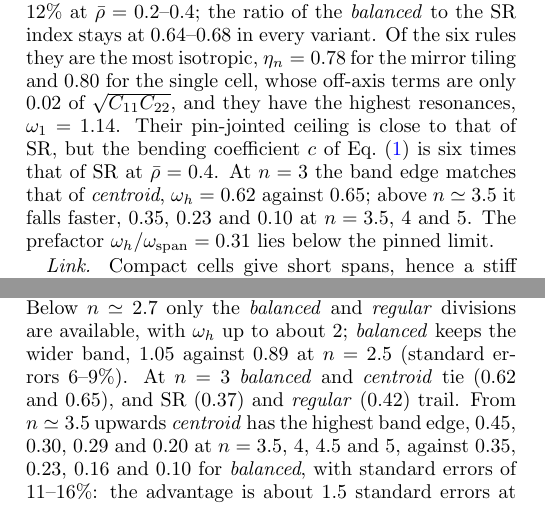
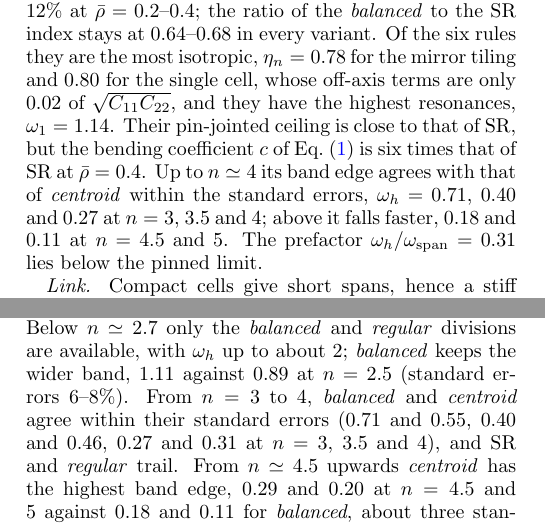
Before and after one commit to av2atgh/scalerich, a LaTeX paper (beyond/manuscript/manuscript.tex): two parts of the columns of pages 6 and 8 of 10, joined at a grey line, cut so that both start at the same text. Compiled offline with pdfLaTeX.

Commit message:
Band edges with all eight realisations: balanced and centroid tie for n = 3-4, centroid ahead from 4.5

```diff
--- a/beyond/manuscript/manuscript.tex
+++ b/beyond/manuscript/manuscript.tex
@@ -477,8 +477,9 @@ they are the most isotropic, $\eta_n=0.78$ for the mirror tiling and $0.80$ for
 cell, whose off-axis terms are only $0.02$ of $\sqrt{C_{11}C_{22}}$, and they have the highest
 resonances, $\omega_1=1.14$. Their pin-jointed ceiling is close to that of SR, but the
 bending coefficient $c$ of Eq.~(\ref{eq:ceiling}) is six times that of SR at $\bar\rho=0.4$.
-At $n=3$ the band edge matches that of \emph{centroid}, $\omega_h=0.62$ against $0.65$;
-above $n\simeq3.5$ it falls faster, $0.35$, $0.23$ and $0.10$ at $n=3.5$, $4$ and $5$. The prefactor $\omega_h/\omega_{\rm span}=0.31$ lies below the pinned
+Up to $n\simeq4$ its band edge agrees with that of \emph{centroid} within the standard
+errors, $\omega_h=0.71$, $0.40$ and $0.27$ at $n=3$, $3.5$ and $4$; above it falls faster,
+$0.18$ and $0.11$ at $n=4.5$ and $5$. The prefactor $\omega_h/\omega_{\rm span}=0.31$ lies below the pinned
 limit.
 
 \emph{Link.} Compact cells give short spans, hence a stiff frame, a low index and high
@@ -644,14 +645,13 @@ and makes the maximum less pronounced, not more.
 The ranking at equal index is measured [Fig.~\ref{fig:phys}(b)]; the network properties
 that set $\ell_*$ explain its main features. Below $n\simeq2.7$ only the
 \emph{balanced} and \emph{regular} divisions are available, with $\omega_h$ up to about $2$;
-\emph{balanced} keeps the wider band, $1.05$ against $0.89$ at $n=2.5$ (standard errors
-$6$--$9\%$). At $n=3$ \emph{balanced} and \emph{centroid} tie ($0.62$ and $0.65$), and SR
-($0.37$) and \emph{regular} ($0.42$) trail. From $n\simeq3.5$ upwards \emph{centroid} has the
-highest band edge, $0.45$, $0.30$, $0.29$ and $0.20$ at $n=3.5$, $4$, $4.5$ and $5$, against
-$0.35$, $0.23$, $0.16$ and $0.10$ for \emph{balanced}, with standard errors of
-$11$--$16\%$: the advantage is about $1.5$ standard errors at $n=3.5$--$4$ and larger above.
-SR ties \emph{balanced} at $n=4$, exceeds it from $n\simeq4.5$, and is within one standard
-error of \emph{centroid} at $n=5$.
+\emph{balanced} keeps the wider band, $1.11$ against $0.89$ at $n=2.5$ (standard errors
+$6$--$8\%$). From $n=3$ to $4$, \emph{balanced} and \emph{centroid} agree within their standard
+errors ($0.71$ and $0.55$, $0.40$ and $0.46$, $0.27$ and $0.31$ at $n=3$, $3.5$ and $4$), and SR
+and \emph{regular} trail. From $n\simeq4.5$ upwards \emph{centroid} has the highest band edge,
+$0.29$ and $0.20$ at $n=4.5$ and $5$ against $0.18$ and $0.11$ for \emph{balanced}, about three
+standard errors apart. SR ties \emph{balanced} at $n=4$, exceeds it from $n\simeq4.5$, and
+matches \emph{centroid} at $n=5$.
 The random cut angle provides the index through elongated cells and long spans; the
 centroid cut removes the slivers that make the weakest spans slender. Neither the area
 hierarchy nor the extra scales of the \emph{uniform} rule help, and the unbounded
```
Also changed, not shown: beyond/NOTES.md (+4 -0 lines), beyond/manuscript/fig3.pdf, beyond/manuscript/manuscript.pdf, beyond/manuscript/manuscript.tex (12 more changed lines), 5 other files.
